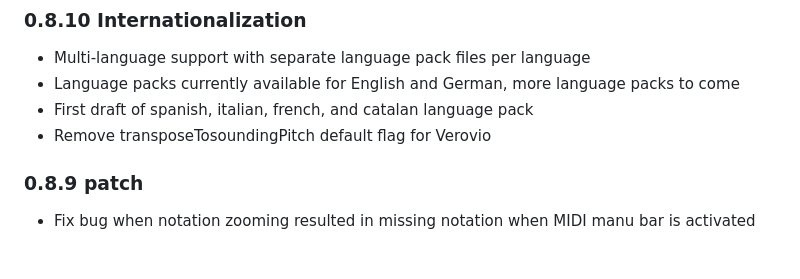
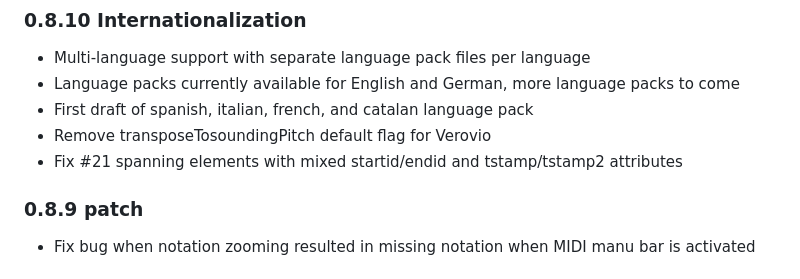
Before and after one commit to mei-friend/mei-friend, a Markdown page: CHANGELOG.md, the part around the change. Rendered like a GitHub page.

Commit message:
Update changelog

```diff
--- a/CHANGELOG.md
+++ b/CHANGELOG.md
@@ -4,6 +4,7 @@
 * Language packs currently available for English and German, more language packs to come
 * First draft of spanish, italian, french, and catalan language pack
 * Remove transposeTosoundingPitch default flag for Verovio
+* Fix #21 spanning elements with mixed startid/endid and tstamp/tstamp2 attributes
 ### 0.8.9 patch
 * Fix bug when notation zooming resulted in missing notation when MIDI manu bar is activated
 ### 0.8.8 patch
```
